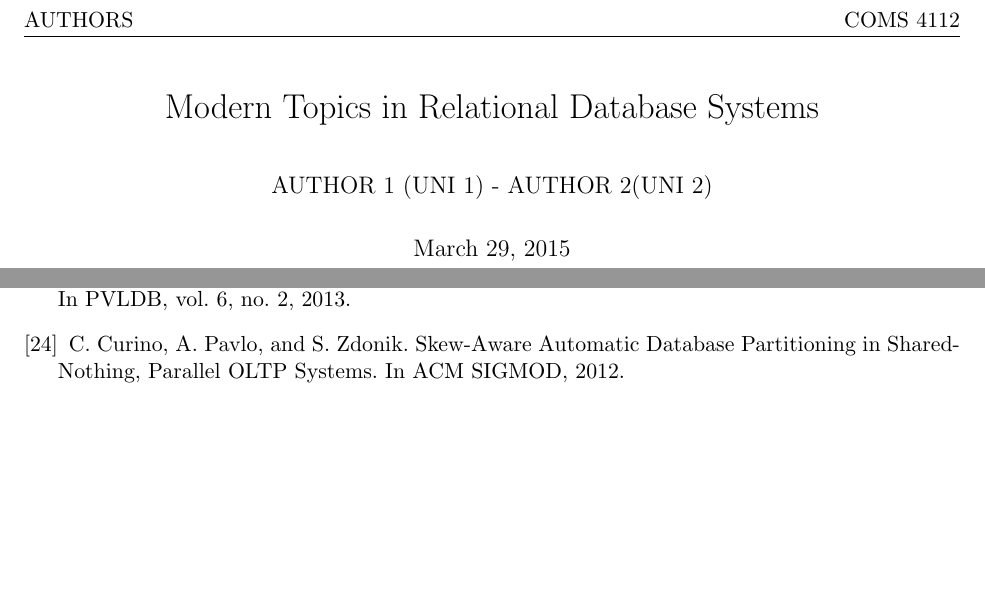
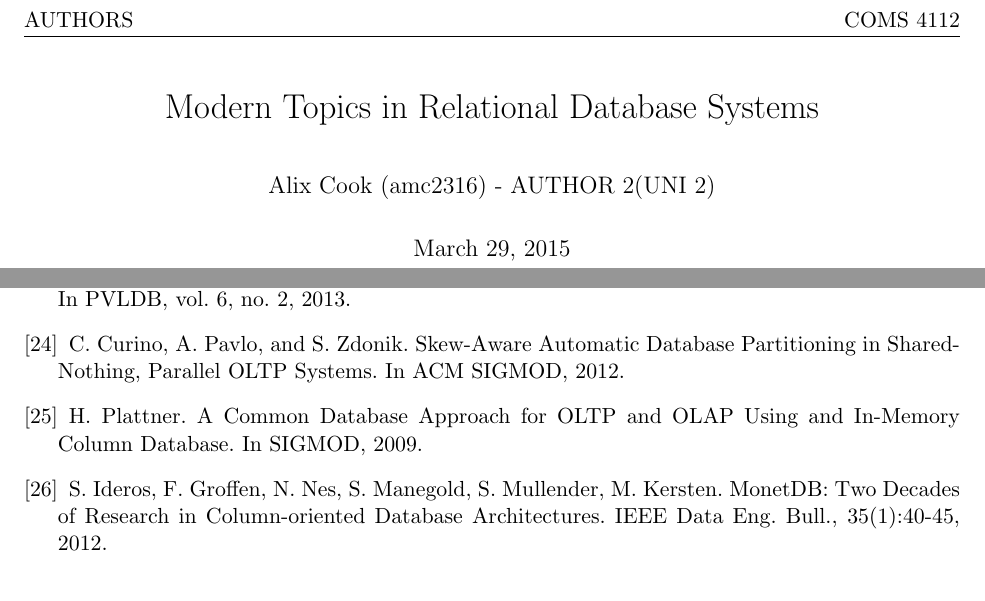
Before and after one commit to palixthepalalix/dbsystems_paper, a LaTeX document (paper.tex, which reads bib/main.tex): two parts of pages 1 and 11 of 11 before the commit and two parts of pages 1 and 12 of 12 after it, joined at a grey line, cut so that both start at the same text. Compiled offline with pdfLaTeX.

Commit message:
changed main paper document to reflect changes

```diff
--- a/bib/main.tex
+++ b/bib/main.tex
@@ -147,6 +147,16 @@ C. Curino, A. Pavlo, and S. Zdonik.
 Skew-Aware Automatic Database Partitioning in Shared-Nothing, Parallel OLTP Systems.
 In ACM SIGMOD, 2012.
 
+\bibitem{CPU}
+H. Plattner.
+A Common Database Approach for OLTP and OLAP Using and In-Memory Column Database.
+In SIGMOD, 2009.
+
+\bibitem{monet}
+S. Ideros, F. Groffen, N. Nes, S. Manegold, S. Mullender, M. Kersten.
+MonetDB: Two Decades of Research in Column-oriented Database Architectures.
+IEEE Data Eng. Bull., 35(1):40-45, 2012.
+
 
 
 
--- a/paper.tex
+++ b/paper.tex
@@ -3,6 +3,7 @@
 
 \usepackage{alltt,epsfig,amsmath,amssymb}
 \usepackage{fullpage} % one inch margins
+\usepackage{indentfirst}
 
 \usepackage{listings}
 \lstset{
@@ -21,7 +22,7 @@
 
 \pagestyle{plain}   % Set page style to plain.
 
-\author{AUTHOR 1 (UNI 1) - AUTHOR 2(UNI 2)}
+\author{Alix Cook (amc2316) - AUTHOR 2(UNI 2)}
 \title{Modern Topics in Relational Database Systems}
 
 
```
Also changed, not shown: README.md, bib/main.tex (2 more changed lines), paper.tex (9 more changed lines).
